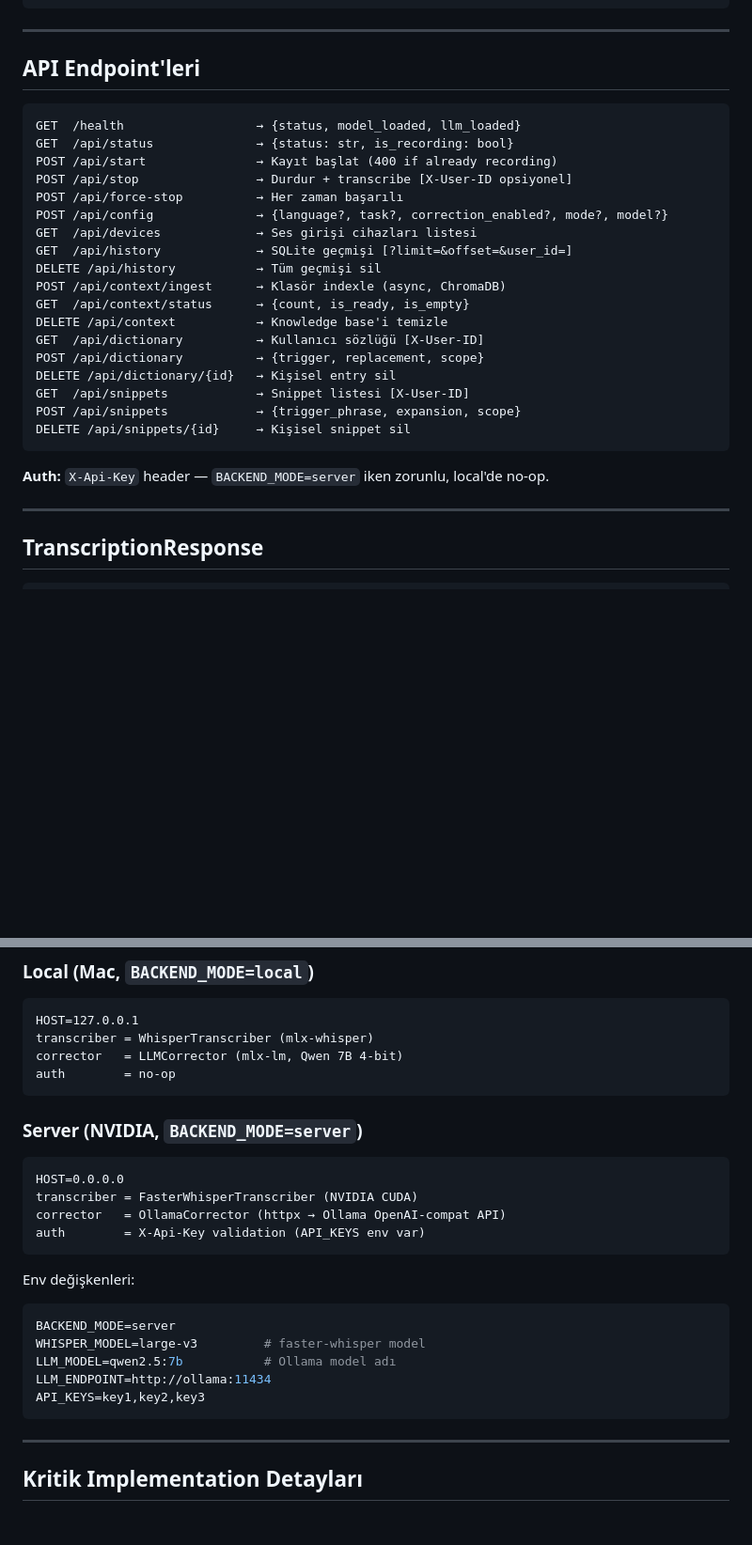
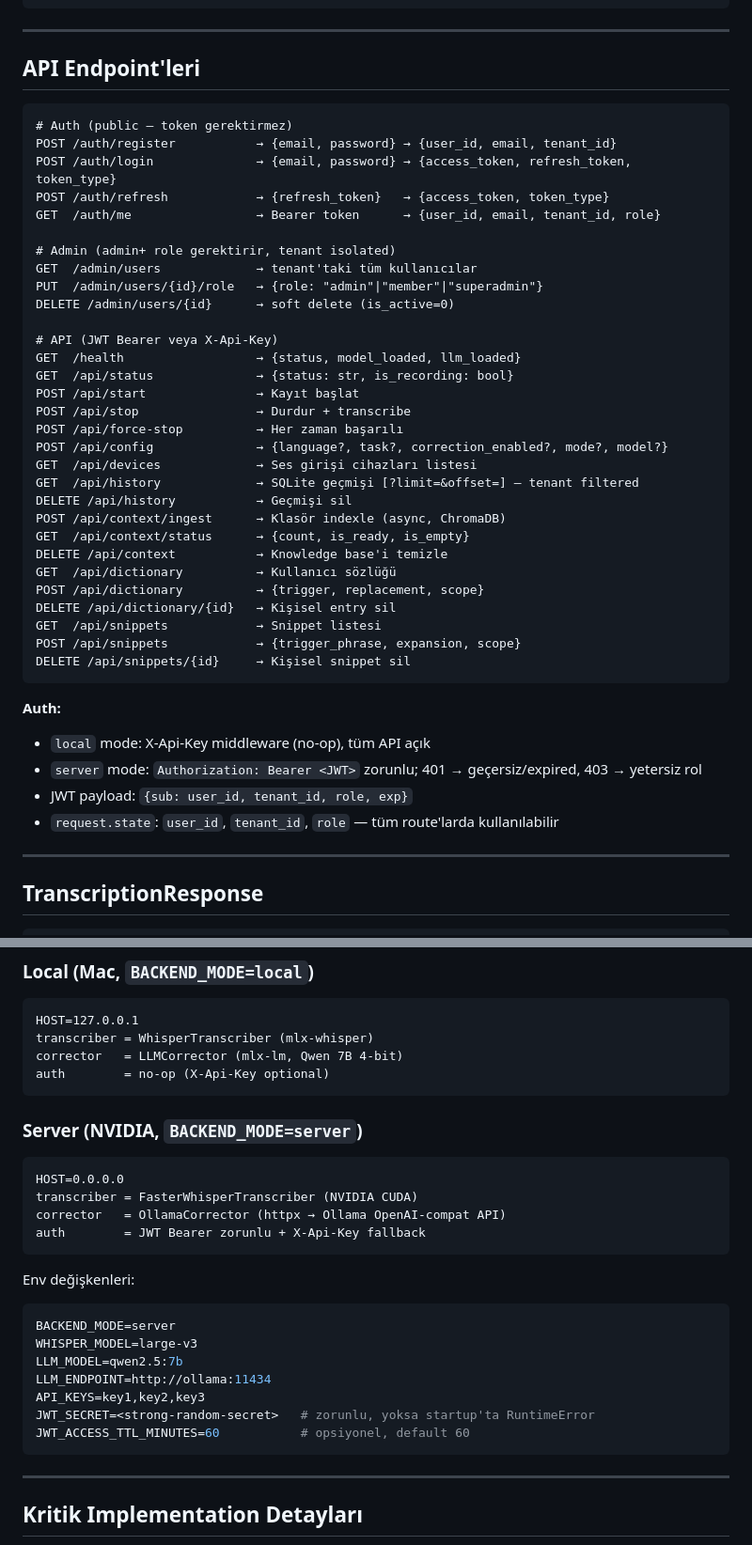
Before and after one commit to talhakosen/VoiceFlow, a Markdown page: docs/backend-architecture.md, 2 parts joined by grey strips. Shown at 94% size. Rendered like a GitHub page; blank space fills up the shorter version.

Commit message:
docs(backend): update architecture docs for K2 auth + role system
- Modül yapısına auth_routes.py, admin_routes.py, auth_service.py eklendi
- API endpoint listesi güncellendi (auth, admin, tüm /api/*)
- Auth bölümü: local/server mode farkı, JWT payload, request.state
- SQLite schema'ya users tablosu eklendi
- Server mode env değişkenleri: JWT_SECRET, JWT_ACCESS_TTL_MINUTES

Co-Authored-By: Claude Sonnet 4.6 <noreply@anthropic.com>

````diff
--- a/docs/backend-architecture.md
+++ b/docs/backend-architecture.md
@@ -95,27 +98,43 @@ async def lifespan(app):
 ## API Endpoint'leri
 
 ```
+# Auth (public — token gerektirmez)
+POST /auth/register           → {email, password} → {user_id, email, tenant_id}
+POST /auth/login              → {email, password} → {access_token, refresh_token, token_type}
+POST /auth/refresh            → {refresh_token}   → {access_token, token_type}
+GET  /auth/me                 → Bearer token      → {user_id, email, tenant_id, role}
+
+# Admin (admin+ role gerektirir, tenant isolated)
+GET  /admin/users             → tenant'taki tüm kullanıcılar
+PUT  /admin/users/{id}/role   → {role: "admin"|"member"|"superadmin"}
+DELETE /admin/users/{id}      → soft delete (is_active=0)
+
+# API (JWT Bearer veya X-Api-Key)
 GET  /health                  → {status, model_loaded, llm_loaded}
 GET  /api/status              → {status: str, is_recording: bool}
-POST /api/start               → Kayıt başlat (400 if already recording)
-POST /api/stop                → Durdur + transcribe [X-User-ID opsiyonel]
+POST /api/start               → Kayıt başlat
+POST /api/stop                → Durdur + transcribe
 POST /api/force-stop          → Her zaman başarılı
 POST /api/config              → {language?, task?, correction_enabled?, mode?, model?}
 GET  /api/devices             → Ses girişi cihazları listesi
-GET  /api/history             → SQLite geçmişi [?limit=&offset=&user_id=]
-DELETE /api/history           → Tüm geçmişi sil
+GET  /api/history             → SQLite geçmişi [?limit=&offset=] — tenant filtered
+DELETE /api/history           → Geçmişi sil
 POST /api/context/ingest      → Klasör indexle (async, ChromaDB)
 GET  /api/context/status      → {count, is_ready, is_empty}
 DELETE /api/context           → Knowledge base'i temizle
-GET  /api/dictionary          → Kullanıcı sözlüğü [X-User-ID]
+GET  /api/dictionary          → Kullanıcı sözlüğü
 POST /api/dictionary          → {trigger, replacement, scope}
 DELETE /api/dictionary/{id}   → Kişisel entry sil
-GET  /api/snippets            → Snippet listesi [X-User-ID]
+GET  /api/snippets            → Snippet listesi
 POST /api/snippets            → {trigger_phrase, expansion, scope}
 DELETE /api/snippets/{id}     → Kişisel snippet sil
 ```
 
-**Auth:** `X-Api-Key` header — `BACKEND_MODE=server` iken zorunlu, local'de no-op.
+**Auth:**
+- `local` mode: X-Api-Key middleware (no-op), tüm API açık
+- `server` mode: `Authorization: Bearer <JWT>` zorunlu; 401 → geçersiz/expired, 403 → yetersiz rol
+- JWT payload: `{sub: user_id, tenant_id, role, exp}`
+- `request.state`: `user_id`, `tenant_id`, `role` — tüm route'larda kullanılabilir
 
 ---
 
@@ -153,7 +172,7 @@ DELETE /api/snippets/{id}     → Kişisel snippet sil
 HOST=127.0.0.1
 transcriber = WhisperTranscriber (mlx-whisper)
 corrector   = LLMCorrector (mlx-lm, Qwen 7B 4-bit)
-auth        = no-op
+auth        = no-op (X-Api-Key optional)
 ```
 
 ### Server (NVIDIA, `BACKEND_MODE=server`)
@@ -161,15 +180,17 @@ auth        = no-op
 HOST=0.0.0.0
 transcriber = FasterWhisperTranscriber (NVIDIA CUDA)
 corrector   = OllamaCorrector (httpx → Ollama OpenAI-compat API)
-auth        = X-Api-Key validation (API_KEYS env var)
+auth        = JWT Bearer zorunlu + X-Api-Key fallback
 ```
 Env değişkenleri:
 ```bash
 BACKEND_MODE=server
-WHISPER_MODEL=large-v3         # faster-whisper model
-LLM_MODEL=qwen2.5:7b           # Ollama model adı
+WHISPER_MODEL=large-v3
+LLM_MODEL=qwen2.5:7b
 LLM_ENDPOINT=http://ollama:11434
 API_KEYS=key1,key2,key3
+JWT_SECRET=<strong-random-secret>   # zorunlu, yoksa startup'ta RuntimeError
+JWT_ACCESS_TTL_MINUTES=60           # opsiyonel, default 60
 ```
 
 ---
````
Also changed, not shown: other parts of docs/backend-architecture.md (+15 -2 lines).
